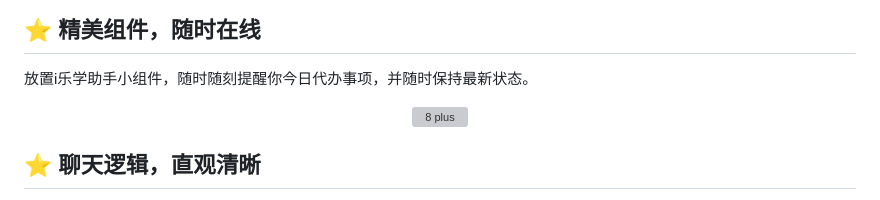
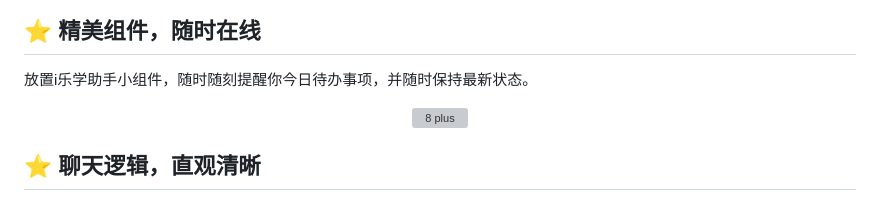
Before and after one commit to BobH233/LexueSwiftUI, a Markdown page: README.md, the part around one of its changes. Drawn GitHub-style; grey boxes are pictures that could not be loaded.

```diff
--- a/README.md
+++ b/README.md
@@ -59,7 +60,7 @@
 
 ## ⭐️ 精美组件，随时在线
 
-放置i乐学助手小组件，随时随刻提醒你今日代办事项，并随时保持最新状态。
+放置i乐学助手小组件，随时随刻提醒你今日待办事项，并随时保持最新状态。
 
 <div align="center">
 <img src="./Images/preview3.png" alt="8 plus" width="400" style="box-shadow: 0px 0px 20px #888888;" />
```
Also changed, not shown: other parts of README.md (+2 -1 lines).
